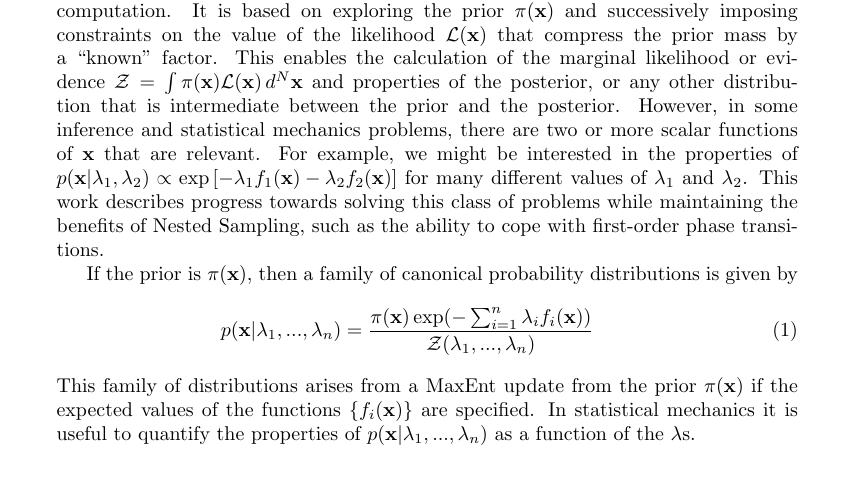
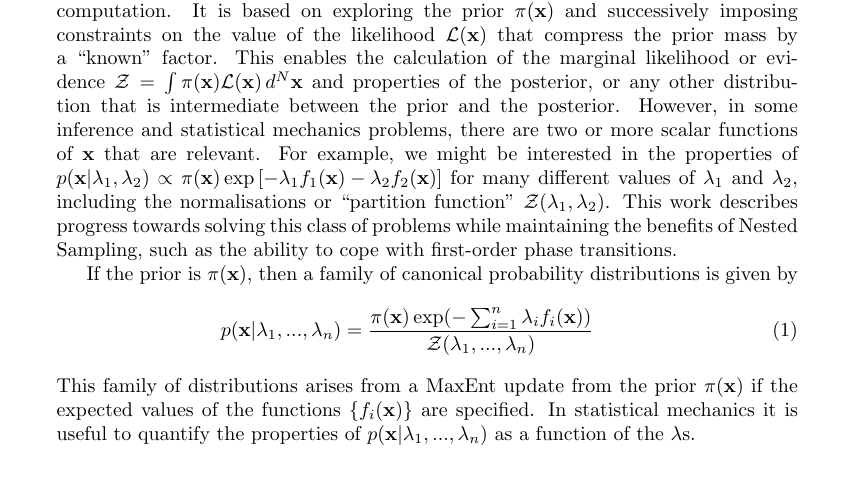
Before and after one commit to eggplantbren/ExperimentalNS, a LaTeX document (TwoScalars/Paper/ms.tex): part of the page, cut so that both start at the same text. Compiled offline with pdfLaTeX.

Commit message:
Edited abstract

```diff
--- a/TwoScalars/Paper/ms.tex
+++ b/TwoScalars/Paper/ms.tex
@@ -28,8 +28,10 @@ between the prior and the posterior. However, in some inference and
 statistical mechanics problems, there are two or more scalar functions of
 $\mathbf{x}$ that are relevant. For example, we might be interested in the
 properties of
-$p(\mathbf{x} | \lambda_1, \lambda_2) \propto \exp\left[-\lambda_1 f_1(\mathbf{x}) - \lambda_2 f_2(\mathbf{x})\right]$
-for many different values of $\lambda_1$ and $\lambda_2$. This work describes
+$p(\mathbf{x} | \lambda_1, \lambda_2) \propto \pi(\mathbf{x})\exp\left[-\lambda_1 f_1(\mathbf{x}) - \lambda_2 f_2(\mathbf{x})\right]$
+for many different values of $\lambda_1$ and $\lambda_2$, including the
+normalisations or ``partition function'' $\mathcal{Z}(\lambda_1, \lambda_2)$.
+This work describes
 progress towards solving this class of problems while maintaining the benefits
 of Nested Sampling, such as the ability to cope with first-order phase
 transitions.
```
